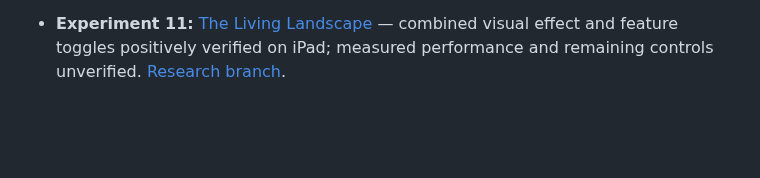
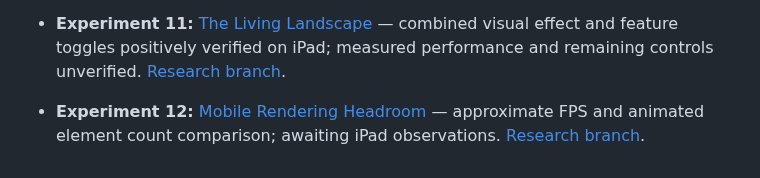
Before and after one commit to ErikEhresman-ST1987/pixie-research, a Markdown page: README.md, the part around the change. Drawn GitHub-style; blank space fills up the shorter version.

Commit message:
Index experiment 12 rendering headroom

```diff
--- a/README.md
+++ b/README.md
@@ -41,3 +41,5 @@ The existing games are not modified by this research. The dashboard can display
 - Demos use pinned online PixiJS 8.21.0 scripts. Offline hosting is not yet tested.
 
 - **Experiment 11:** [The Living Landscape](experiments/combined-scene/index.html) — combined visual effect and feature toggles positively verified on iPad; measured performance and remaining controls unverified. [Research branch](../../tree/research/combined-scene).
+
+- **Experiment 12:** [Mobile Rendering Headroom](experiments/rendering-headroom/index.html) — approximate FPS and animated element count comparison; awaiting iPad observations. [Research branch](../../tree/research/rendering-headroom).
```
